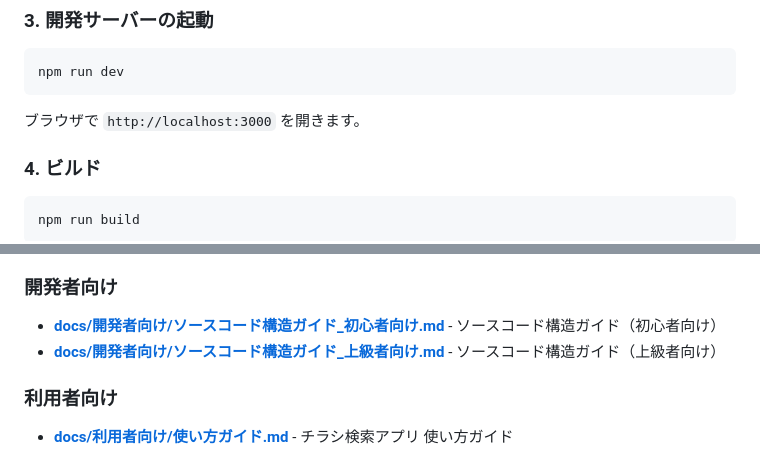
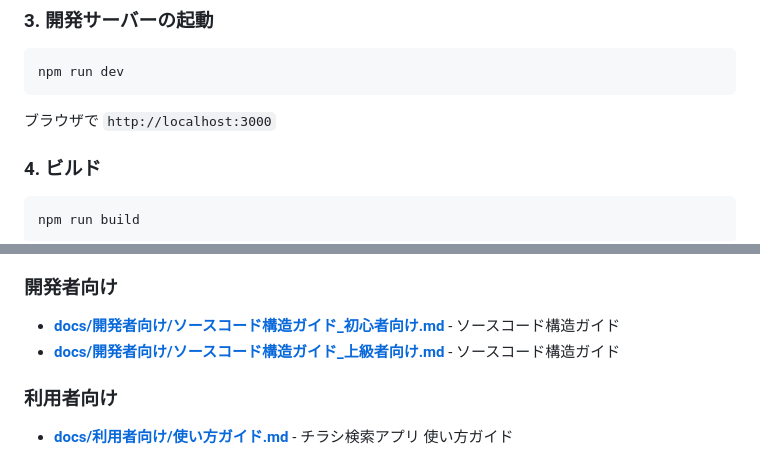
Before and after one commit to Nightsky8113/webapp, a Markdown page: README.md, 2 parts joined by grey strips. GitHub-like rendering.

````diff
--- a/README.md
+++ b/README.md
@@ -93,7 +91,7 @@ VITE_STORE_SEARCH_API=overpass
 npm run dev
 ```
 
-ブラウザで `http://localhost:3000` を開きます。
+ブラウザで `http://localhost:3000`
 
 ### 4. ビルド
 
@@ -109,8 +107,8 @@ npm run build
 - **[PROGRESS_REPORT.md](PROGRESS_REPORT.md)** - プロジェクト進捗レポート
 
 ### 開発者向け
-- **[docs/開発者向け/ソースコード構造ガイド_初心者向け.md](docs/開発者向け/ソースコード構造ガイド_初心者向け.md)** - ソースコード構造ガイド（初心者向け）
-- **[docs/開発者向け/ソースコード構造ガイド_上級者向け.md](docs/開発者向け/ソースコード構造ガイド_上級者向け.md)** - ソースコード構造ガイド（上級者向け）
+- **[docs/開発者向け/ソースコード構造ガイド_初心者向け.md](docs/開発者向け/ソースコード構造ガイド_初心者向け.md)** - ソースコード構造ガイド
+- **[docs/開発者向け/ソースコード構造ガイド_上級者向け.md](docs/開発者向け/ソースコード構造ガイド_上級者向け.md)** - ソースコード構造ガイド
 
 ### 利用者向け
 - **[docs/利用者向け/使い方ガイド.md](docs/利用者向け/使い方ガイド.md)** - チラシ検索アプリ 使い方ガイド
````
Also changed, not shown: other parts of README.md (+18 -39 lines).
